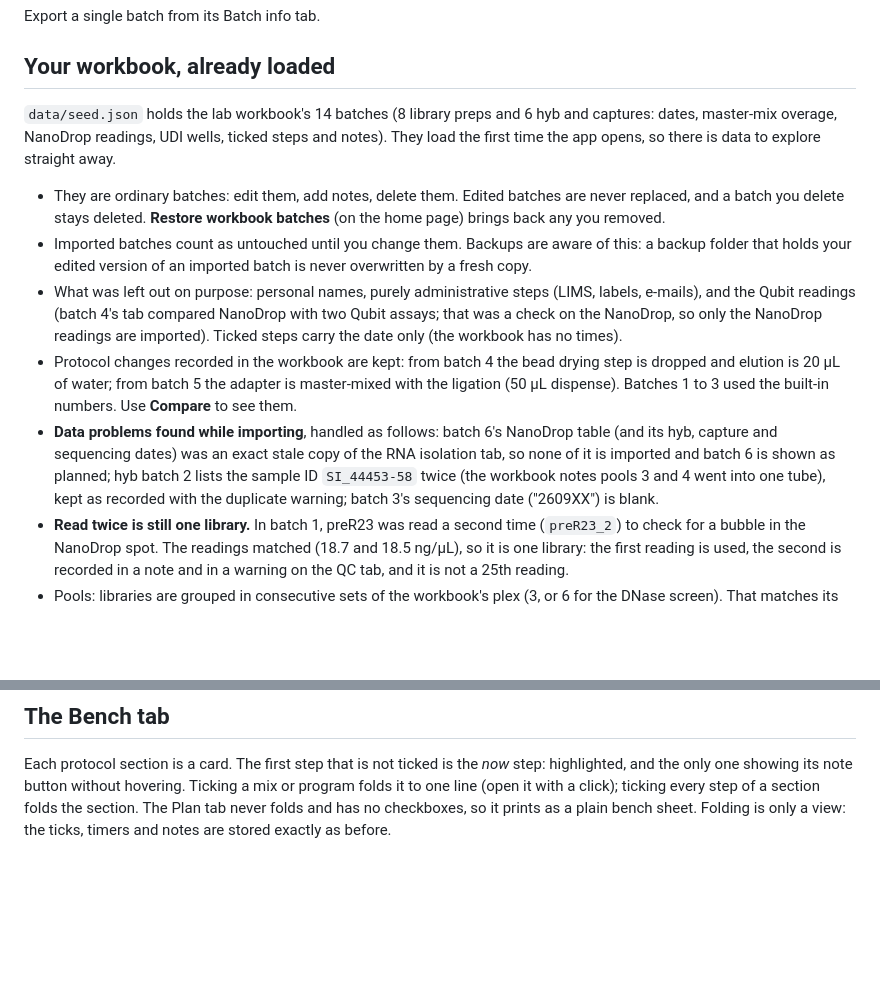
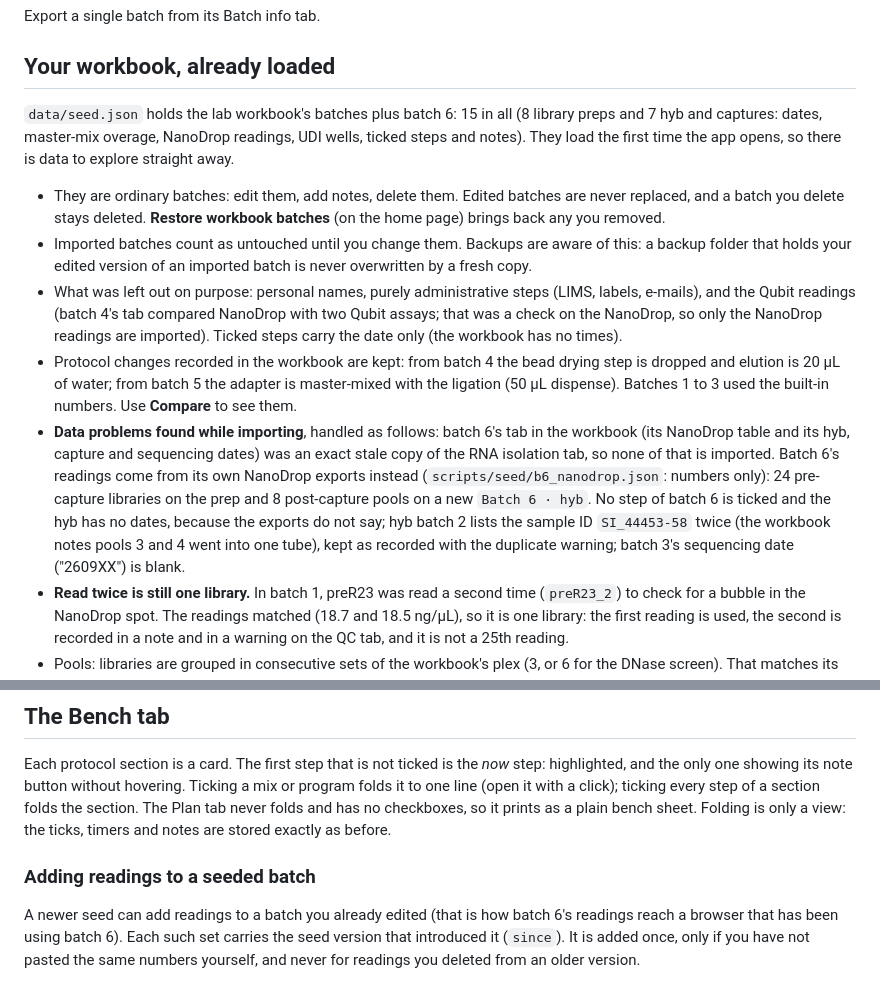
Before and after one commit to AHumanBrain/benchbook, a Markdown page: docs/details.md, 2 parts joined by grey strips. Rendered like a GitHub page; blank space fills up the shorter version.

```diff
--- a/docs/details.md
+++ b/docs/details.md
@@ -32,13 +32,13 @@ Export a single batch from its Batch info tab.
 
 ## Your workbook, already loaded
 
-`data/seed.json` holds the lab workbook's 14 batches (8 library preps and 6 hyb and captures: dates, master-mix overage, NanoDrop readings, UDI wells, ticked steps and notes). They load the first time the app opens, so there is data to explore straight away.
+`data/seed.json` holds the lab workbook's batches plus batch 6: 15 in all (8 library preps and 7 hyb and captures: dates, master-mix overage, NanoDrop readings, UDI wells, ticked steps and notes). They load the first time the app opens, so there is data to explore straight away.
 
 - They are ordinary batches: edit them, add notes, delete them. Edited batches are never replaced, and a batch you delete stays deleted. **Restore workbook batches** (on the home page) brings back any you removed.
 - Imported batches count as untouched until you change them. Backups are aware of this: a backup folder that holds your edited version of an imported batch is never overwritten by a fresh copy.
 - What was left out on purpose: personal names, purely administrative steps (LIMS, labels, e-mails), and the Qubit readings (batch 4's tab compared NanoDrop with two Qubit assays; that was a check on the NanoDrop, so only the NanoDrop readings are imported). Ticked steps carry the date only (the workbook has no times).
 - Protocol changes recorded in the workbook are kept: from batch 4 the bead drying step is dropped and elution is 20 µL of water; from batch 5 the adapter is master-mixed with the ligation (50 µL dispense). Batches 1 to 3 used the built-in numbers. Use **Compare** to see them.
-- **Data problems found while importing**, handled as follows: batch 6's NanoDrop table (and its hyb, capture and sequencing dates) was an exact stale copy of the RNA isolation tab, so none of it is imported and batch 6 is shown as planned; hyb batch 2 lists the sample ID `SI_44453-58` twice (the workbook notes pools 3 and 4 went into one tube), kept as recorded with the duplicate warning; batch 3's sequencing date ("2609XX") is blank.
+- **Data problems found while importing**, handled as follows: batch 6's tab in the workbook (its NanoDrop table and its hyb, capture and sequencing dates) was an exact stale copy of the RNA isolation tab, so none of that is imported. Batch 6's readings come from its own NanoDrop exports instead (`scripts/seed/b6_nanodrop.json`: numbers only): 24 pre-capture libraries on the prep and 8 post-capture pools on a new `Batch 6 · hyb`. No step of batch 6 is ticked and the hyb has no dates, because the exports do not say; hyb batch 2 lists the sample ID `SI_44453-58` twice (the workbook notes pools 3 and 4 went into one tube), kept as recorded with the duplicate warning; batch 3's sequencing date ("2609XX") is blank.
 - **Read twice is still one library.** In batch 1, preR23 was read a second time (`preR23_2`) to check for a bubble in the NanoDrop spot. The readings matched (18.7 and 18.5 ng/µL), so it is one library: the first reading is used, the second is recorded in a note and in a warning on the QC tab, and it is not a 25th reading.
 - Pools: libraries are grouped in consecutive sets of the workbook's plex (3, or 6 for the DNase screen). That matches its pool IDs (`SI_44371-44373` is three consecutive libraries). The RNA isolation test's pools are not assigned because the workbook does not say which libraries went where.
 
@@ -100,3 +100,7 @@ The tests cover the arithmetic (for example 24 reactions at +10% gives 264, 242
 ## The Bench tab
 
 Each protocol section is a card. The first step that is not ticked is the *now* step: highlighted, and the only one showing its note button without hovering. Ticking a mix or program folds it to one line (open it with a click); ticking every step of a section folds the section. The Plan tab never folds and has no checkboxes, so it prints as a plain bench sheet. Folding is only a view: the ticks, timers and notes are stored exactly as before.
+
+### Adding readings to a seeded batch
+
+A newer seed can add readings to a batch you already edited (that is how batch 6's readings reach a browser that has been using batch 6). Each such set carries the seed version that introduced it (`since`). It is added once, only if you have not pasted the same numbers yourself, and never for readings you deleted from an older version.
```
Also changed, not shown: README.md (+1 -1 lines), docs/batches.png, docs/bench.png, docs/dark.png, docs/overview.png, 9 other files.
